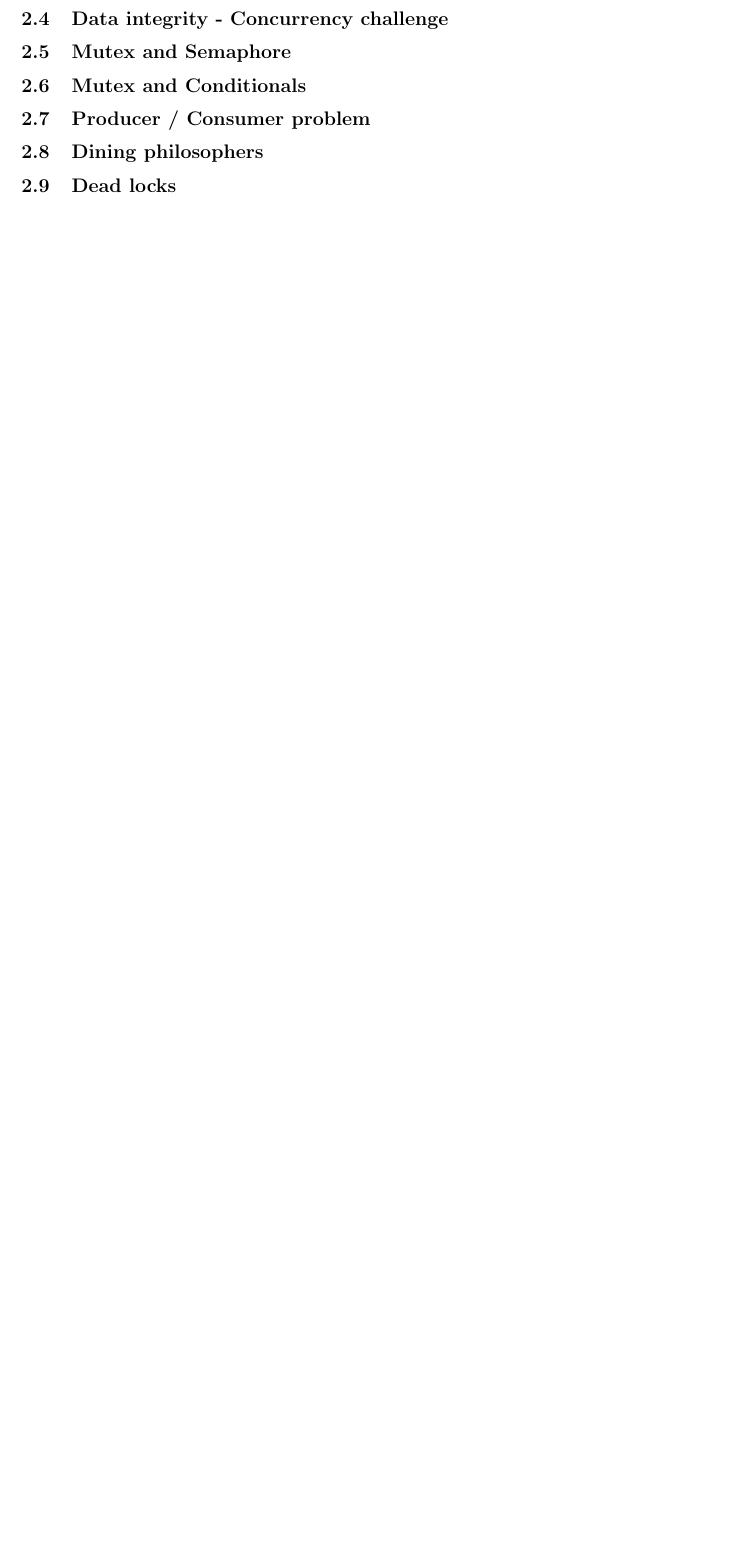
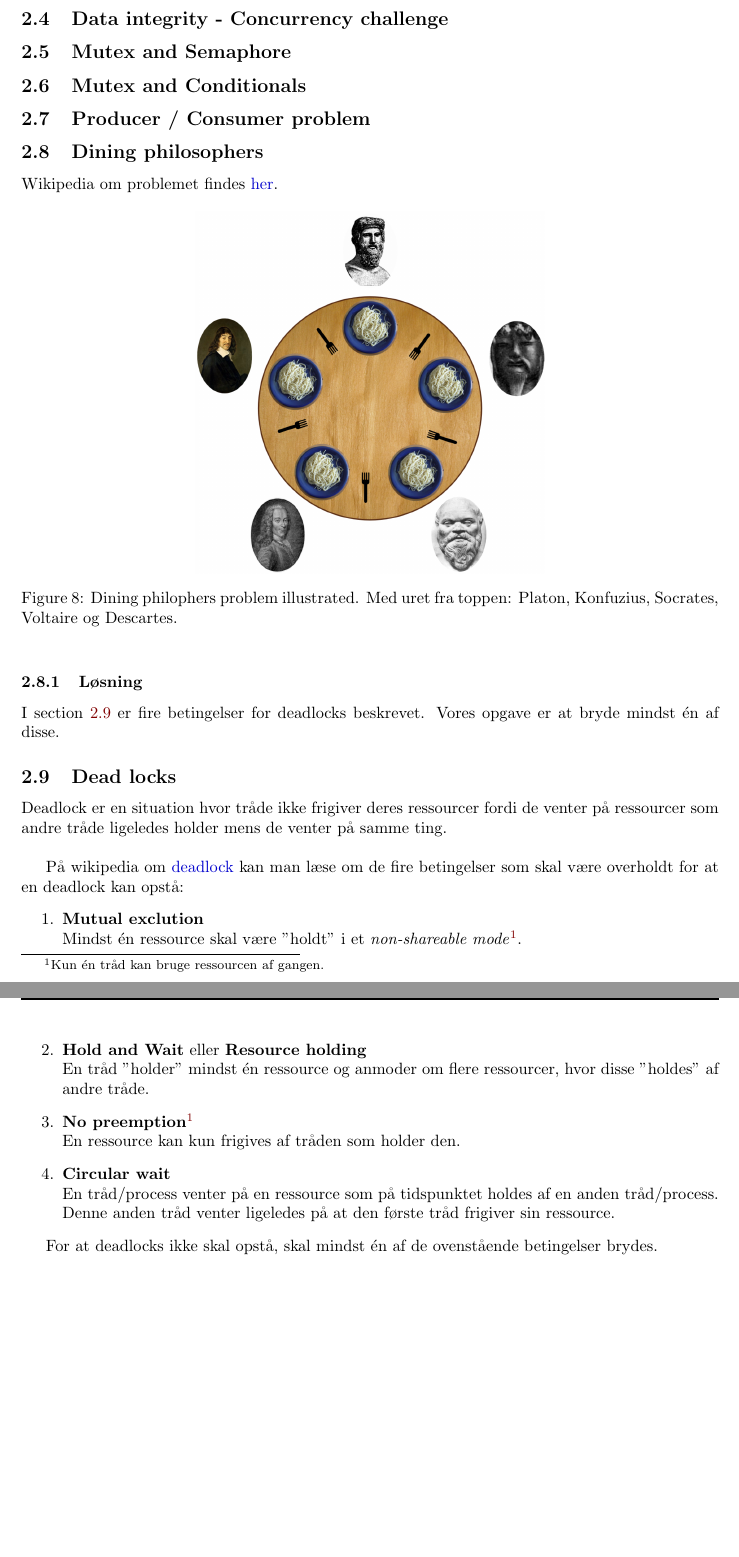
Before and after one commit to joachimda/I3ISU, a LaTeX document (Eksamen/Dispositioner/Indlejret Software Udvikling - Dispositioner.tex, which reads Eksamen/Dispositioner/docs/spm2_synchronization_and_protection.tex): part of page 13 of 17 before the commit and two parts of pages 13 and 14 of 18 after it, the two joined at a grey line, cut so that both start at the same text, the shorter picture padded with empty space. Compiled offline with pdfLaTeX.

Commit message:
refactored fig folders and wrote about deadlocks, doing the dining

```diff
--- a/Eksamen/Dispositioner/docs/spm2_synchronization_and_protection.tex
+++ b/Eksamen/Dispositioner/docs/spm2_synchronization_and_protection.tex
@@ -42,5 +42,31 @@
 \subsection{Producer / Consumer problem}
 
 \subsection{Dining philosophers}
+Wikipedia om problemet findes \href{https://en.wikipedia.org/wiki/Dining_philosophers_problem}{her}.
 
-\subsection{Dead locks}
+\begin{figure}[h]
+	\centering
+	\includegraphics[width=0.5\linewidth]{figs/spm2/dining}
+	\caption{Dining philophers problem illustrated. Med uret fra toppen: Platon, Konfuzius, Socrates, Voltaire og Descartes.}
+	\label{fig:dining}
+\end{figure}
+
+\subsubsection{Løsning}
+I section~\ref{sec:deadlock} er fire betingelser for deadlocks beskrevet. Vores opgave er at bryde mindst én af disse.
+
+\subsection{Dead locks}\label{sec:deadlock}
+Deadlock er en situation hvor tråde ikke frigiver deres ressourcer fordi de venter på ressourcer som andre tråde ligeledes holder mens de venter på samme ting.\\
+
+På wikipedia om \href{https://en.wikipedia.org/wiki/Deadlock}{deadlock} kan man læse om de fire betingelser som skal være overholdt for at en deadlock kan opstå:
+\begin{enumerate}
+	\item \textbf{Mutual exclution}\\
+	Mindst én ressource skal være ''holdt'' i et \textit{non-shareable mode}\footnote{Kun én tråd kan bruge ressourcen af gangen.}.
+	\item \textbf{Hold and Wait} eller \textbf{Resource holding}\\
+	En tråd ''holder'' mindst én ressource og anmoder om flere ressourcer, hvor disse ''holdes'' af andre tråde.
+	\item \textbf{No preemption\footnote{Læs om preemption i section~\ref{sec:execpu}}}\\
+	En ressource kan kun frigives af tråden som holder den.
+	\item \textbf{Circular wait}\\
+	En tråd/process venter på en ressource som på tidspunktet holdes af en anden tråd/process. Denne anden tråd venter ligeledes på at den første tråd frigiver sin ressource.
+\end{enumerate}
+
+For at deadlocks ikke skal opstå, skal mindst én af de ovenstående betingelser brydes.
```
Also changed, not shown: Eksamen/Dispositioner/docs/spm1_programs_os_and_kernel.tex (+9 -9 lines), Eksamen/Dispositioner/figs/spm1/hybridthreads.png (renamed from Eksamen/Dispositioner/figs/hybridthreads.png), Eksamen/Dispositioner/figs/spm1/kernelthreads.png (renamed from Eksamen/Dispositioner/figs/kernelthreads.png), Eksamen/Dispositioner/figs/spm1/memorydiagram.png (renamed from Eksamen/Dispositioner/figs/memorydiagram.png), Eksamen/Dispositioner/figs/spm1/memoryspace.png (renamed from Eksamen/Dispositioner/figs/memoryspace.png), Eksamen/Dispositioner/figs/spm1/pagetable.PNG (renamed from Eksamen/Dispositioner/figs/pagetable.PNG), Eksamen/Dispositioner/figs/spm1/userthreads.png (renamed from Eksamen/Dispositioner/figs/userthreads.png), Eksamen/Dispositioner/figs/spm1/virtualaddressspace.PNG (renamed from Eksamen/Dispositioner/figs/virtualaddressspace.PNG), Eksamen/Dispositioner/figs/spm2/dining.png (added), 1 other file.
